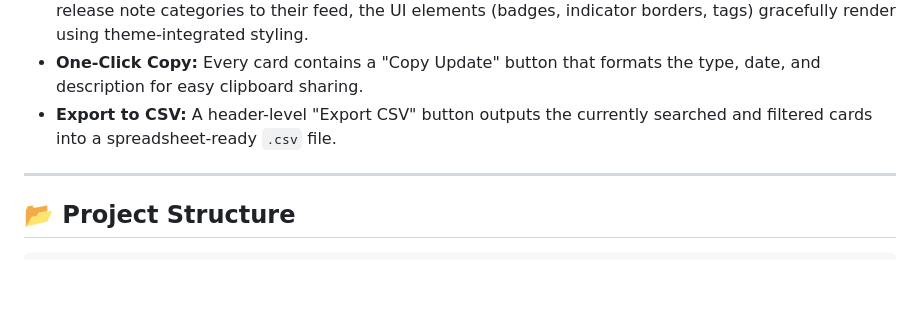
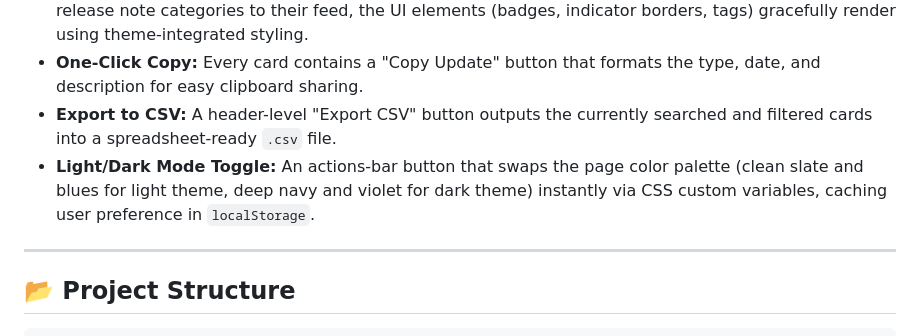
Before and after one commit to SDimou/event-talks-app, a Markdown page: README.md, the part around the change. Drawn GitHub-style; blank space fills up the shorter version.

Commit message:
Update README.md with Light/Dark Mode toggle documentation

```diff
--- a/README.md
+++ b/README.md
@@ -13,6 +13,7 @@ A modern, responsive dashboard to monitor, search, filter, and share Google Clou
 * **Defensive CSS Styling:** Generic style fallbacks are configured so that if Google adds unrecognized release note categories to their feed, the UI elements (badges, indicator borders, tags) gracefully render using theme-integrated styling.
 * **One-Click Copy:** Every card contains a "Copy Update" button that formats the type, date, and description for easy clipboard sharing.
 * **Export to CSV:** A header-level "Export CSV" button outputs the currently searched and filtered cards into a spreadsheet-ready `.csv` file.
+* **Light/Dark Mode Toggle:** An actions-bar button that swaps the page color palette (clean slate and blues for light theme, deep navy and violet for dark theme) instantly via CSS custom variables, caching user preference in `localStorage`.
 
 ---
 
```
